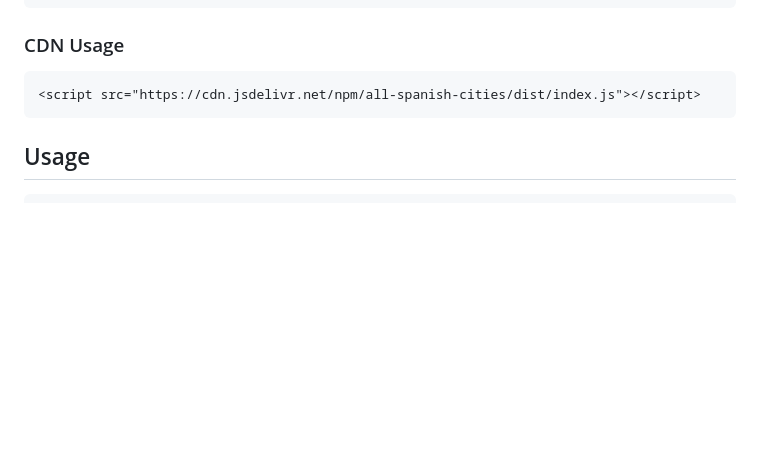
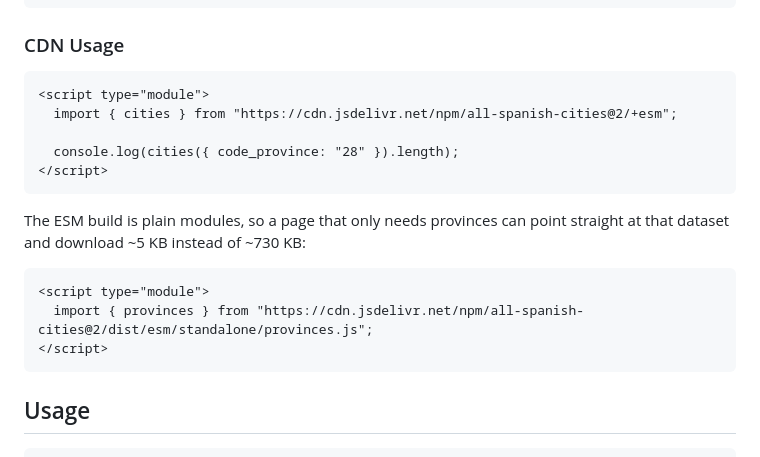
Before and after one commit to ByMykel/spanish-cities, a Markdown page: README.md, the part around the change. Drawn GitHub-style; blank space fills up the shorter version.

Commit message:
docs: fix the CDN snippet

````diff
--- a/README.md
+++ b/README.md
@@ -44,7 +44,20 @@ npm install all-spanish-cities
 ### CDN Usage
 
 ```html
-<script src="https://cdn.jsdelivr.net/npm/all-spanish-cities/dist/index.js"></script>
+<script type="module">
+  import { cities } from "https://cdn.jsdelivr.net/npm/all-spanish-cities@2/+esm";
+
+  console.log(cities({ code_province: "28" }).length);
+</script>
+```
+
+The ESM build is plain modules, so a page that only needs provinces can point
+straight at that dataset and download ~5 KB instead of ~730 KB:
+
+```html
+<script type="module">
+  import { provinces } from "https://cdn.jsdelivr.net/npm/all-spanish-cities@2/dist/esm/standalone/provinces.js";
+</script>
 ```
 
 ## Usage
````
